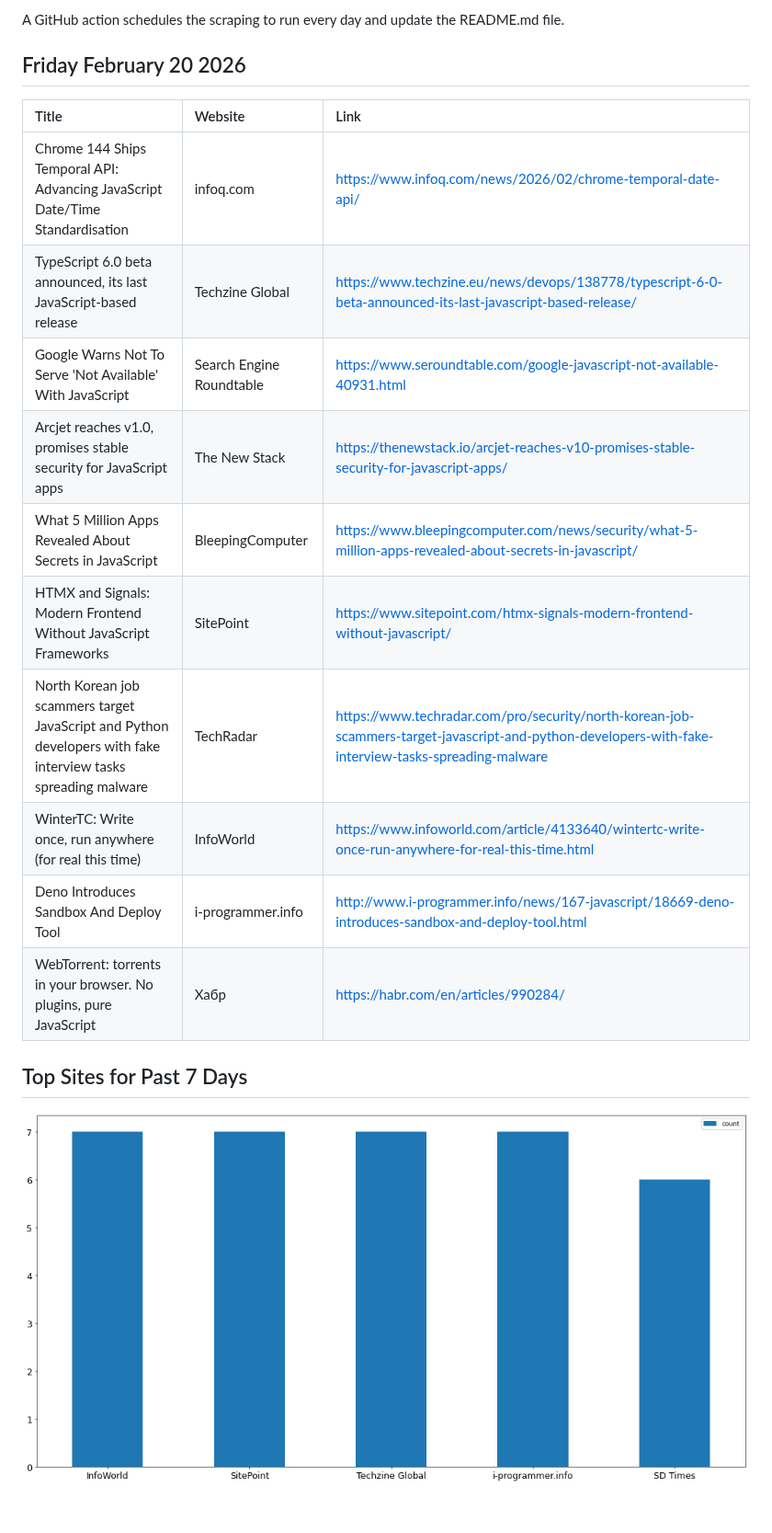
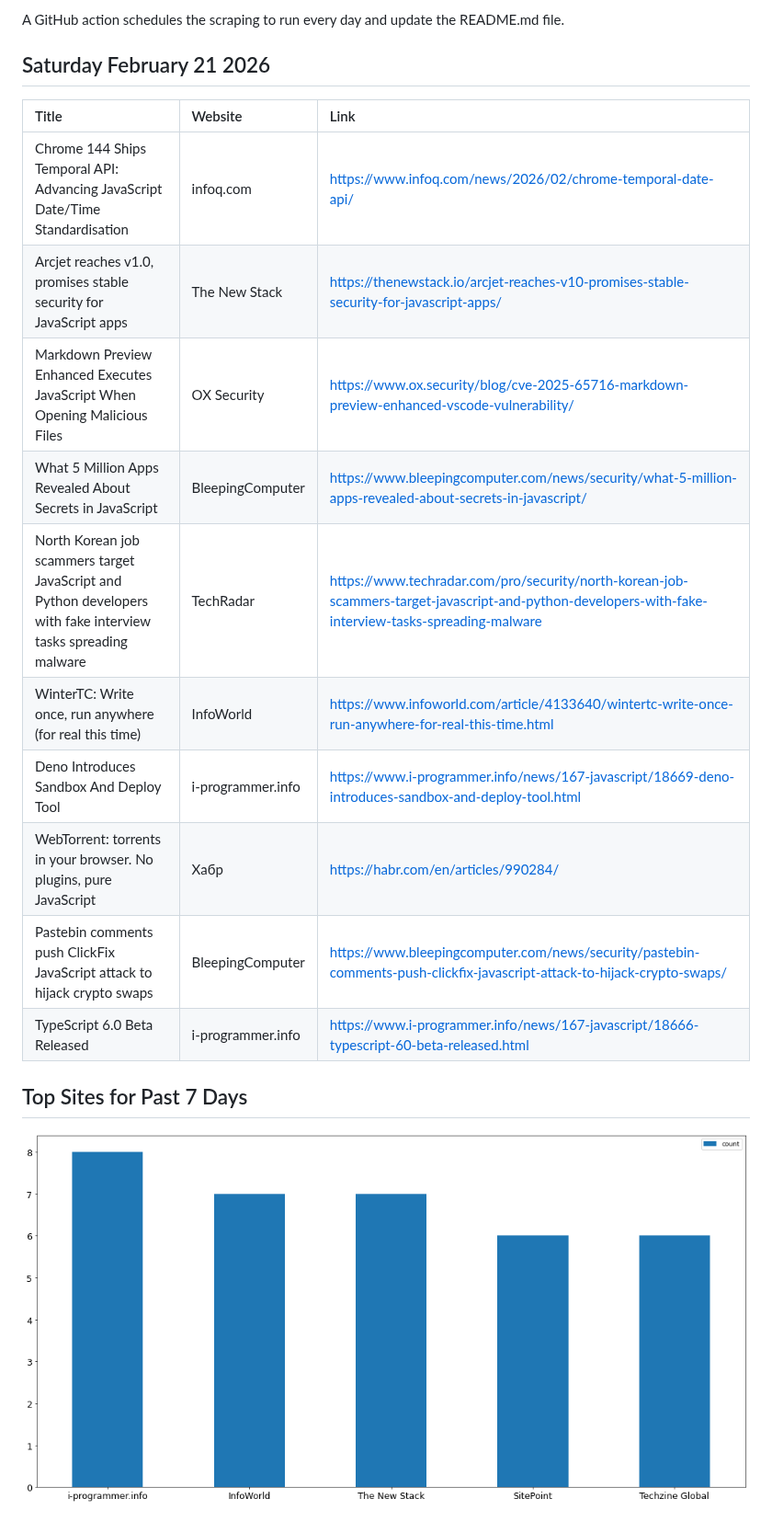
Before and after one commit to dan-mba/python-selenium-news, a Markdown page: README.md, the part around the change. Shown at 92% size. Rendered like a GitHub page; pictures changed too: last-week.png.

Commit message:
Update News

```diff
--- a/README.md
+++ b/README.md
@@ -6,21 +6,21 @@ The articles are then parsed and output to a markdown file using [Pandas](https:
 
 A GitHub action schedules the scraping to run every day and update the README.md file.
 
-## Friday February 20 2026
+## Saturday February 21 2026
 
 
-| Title                                                                                                         | Website                  | Link                                                                                                                                                 |
-|:--------------------------------------------------------------------------------------------------------------|:-------------------------|:-----------------------------------------------------------------------------------------------------------------------------------------------------|
-| Chrome 144 Ships Temporal API: Advancing JavaScript Date/Time Standardisation                                 | infoq.com                | https://www.infoq.com/news/2026/02/chrome-temporal-date-api/                                                                                         |
-| TypeScript 6.0 beta announced, its last JavaScript-based release                                              | Techzine Global          | https://www.techzine.eu/news/devops/138778/typescript-6-0-beta-announced-its-last-javascript-based-release/                                          |
-| Google Warns Not To Serve 'Not Available' With JavaScript                                                     | Search Engine Roundtable | https://www.seroundtable.com/google-javascript-not-available-40931.html                                                                              |
-| Arcjet reaches v1.0, promises stable security for JavaScript apps                                             | The New Stack            | https://thenewstack.io/arcjet-reaches-v10-promises-stable-security-for-javascript-apps/                                                              |
-| What 5 Million Apps Revealed About Secrets in JavaScript                                                      | BleepingComputer         | https://www.bleepingcomputer.com/news/security/what-5-million-apps-revealed-about-secrets-in-javascript/                                             |
-| HTMX and Signals: Modern Frontend Without JavaScript Frameworks                                               | SitePoint                | https://www.sitepoint.com/htmx-signals-modern-frontend-without-javascript/                                                                           |
-| North Korean job scammers target JavaScript and Python developers with fake interview tasks spreading malware | TechRadar                | https://www.techradar.com/pro/security/north-korean-job-scammers-target-javascript-and-python-developers-with-fake-interview-tasks-spreading-malware |
-| WinterTC: Write once, run anywhere (for real this time)                                                       | InfoWorld                | https://www.infoworld.com/article/4133640/wintertc-write-once-run-anywhere-for-real-this-time.html                                                   |
-| Deno Introduces Sandbox And Deploy Tool                                                                       | i-programmer.info        | http://www.i-programmer.info/news/167-javascript/18669-deno-introduces-sandbox-and-deploy-tool.html                                                  |
-| WebTorrent: torrents in your browser. No plugins, pure JavaScript                                             | Хабр                     | https://habr.com/en/articles/990284/                                                                                                                 |
+| Title                                                                                                         | Website           | Link                                                                                                                                                 |
+|:--------------------------------------------------------------------------------------------------------------|:------------------|:-----------------------------------------------------------------------------------------------------------------------------------------------------|
+| Chrome 144 Ships Temporal API: Advancing JavaScript Date/Time Standardisation                                 | infoq.com         | https://www.infoq.com/news/2026/02/chrome-temporal-date-api/                                                                                         |
+| Arcjet reaches v1.0, promises stable security for JavaScript apps                                             | The New Stack     | https://thenewstack.io/arcjet-reaches-v10-promises-stable-security-for-javascript-apps/                                                              |
+| Markdown Preview Enhanced Executes JavaScript When Opening Malicious Files                                    | OX Security       | https://www.ox.security/blog/cve-2025-65716-markdown-preview-enhanced-vscode-vulnerability/                                                          |
+| What 5 Million Apps Revealed About Secrets in JavaScript                                                      | BleepingComputer  | https://www.bleepingcomputer.com/news/security/what-5-million-apps-revealed-about-secrets-in-javascript/                                             |
+| North Korean job scammers target JavaScript and Python developers with fake interview tasks spreading malware | TechRadar         | https://www.techradar.com/pro/security/north-korean-job-scammers-target-javascript-and-python-developers-with-fake-interview-tasks-spreading-malware |
+| WinterTC: Write once, run anywhere (for real this time)                                                       | InfoWorld         | https://www.infoworld.com/article/4133640/wintertc-write-once-run-anywhere-for-real-this-time.html                                                   |
+| Deno Introduces Sandbox And Deploy Tool                                                                       | i-programmer.info | https://www.i-programmer.info/news/167-javascript/18669-deno-introduces-sandbox-and-deploy-tool.html                                                 |
+| WebTorrent: torrents in your browser. No plugins, pure JavaScript                                             | Хабр              | https://habr.com/en/articles/990284/                                                                                                                 |
+| Pastebin comments push ClickFix JavaScript attack to hijack crypto swaps                                      | BleepingComputer  | https://www.bleepingcomputer.com/news/security/pastebin-comments-push-clickfix-javascript-attack-to-hijack-crypto-swaps/                             |
+| TypeScript 6.0 Beta Released                                                                                  | i-programmer.info | https://www.i-programmer.info/news/167-javascript/18666-typescript-60-beta-released.html                                                             |
 ## Top Sites for Past 7 Days
 
 ![Graph of Top Sites](https://raw.githubusercontent.com/dan-mba/python-selenium-news/main/last-week.png)
```
Also changed, not shown: 1 other file.
